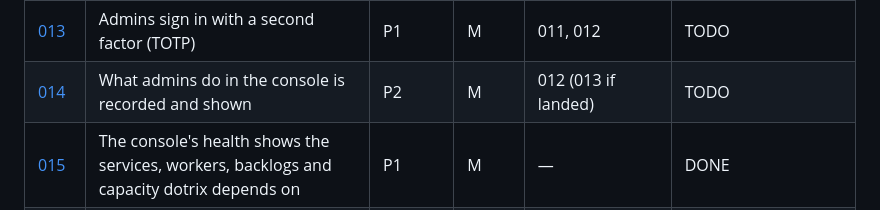
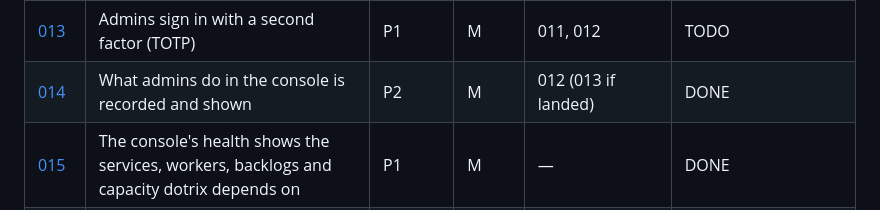
Before and after one commit to adeyemiadekunle/dotrix, a Markdown page: plans/README.md, the part around the change. Rendered like a GitHub page.

Commit message:
Plans index: 014 done
Co-Authored-By: Claude Opus 5.5 <noreply@anthropic.com>
Claude-Session: https://claude.ai/code/session_01SeHm2LKd9QmqHT8oS45mS7

```diff
--- a/plans/README.md
+++ b/plans/README.md
@@ -26,7 +26,7 @@ the audit nor the other plans.
 | [011](011-admin-accounts-from-the-server.md) | Admin accounts can be created and rescued from the server's command line | P1 | S | — | DONE |
 | [012](012-several-admins-invites-and-roles.md) | Several people can be admins: invites, two roles, and a way to remove someone | P1 | L | 011 | DONE |
 | [013](013-admin-two-factor-sign-in.md) | Admins sign in with a second factor (TOTP) | P1 | M | 011, 012 | TODO |
-| [014](014-admin-trail.md) | What admins do in the console is recorded and shown | P2 | M | 012 (013 if landed) | TODO |
+| [014](014-admin-trail.md) | What admins do in the console is recorded and shown | P2 | M | 012 (013 if landed) | DONE |
 | [015](015-console-health-covers-dependencies.md) | The console's health shows the services, workers, backlogs and capacity dotrix depends on | P1 | M | — | DONE |
 | [016](016-operator-alerts.md) | Operators are emailed when the deployment needs attention | P1 | M | 015 | TODO |
 | [017](017-console-usage-by-model-and-chat-cost.md) | The console shows what chat costs and how each model is doing | P2 | M | — | DONE |
```
